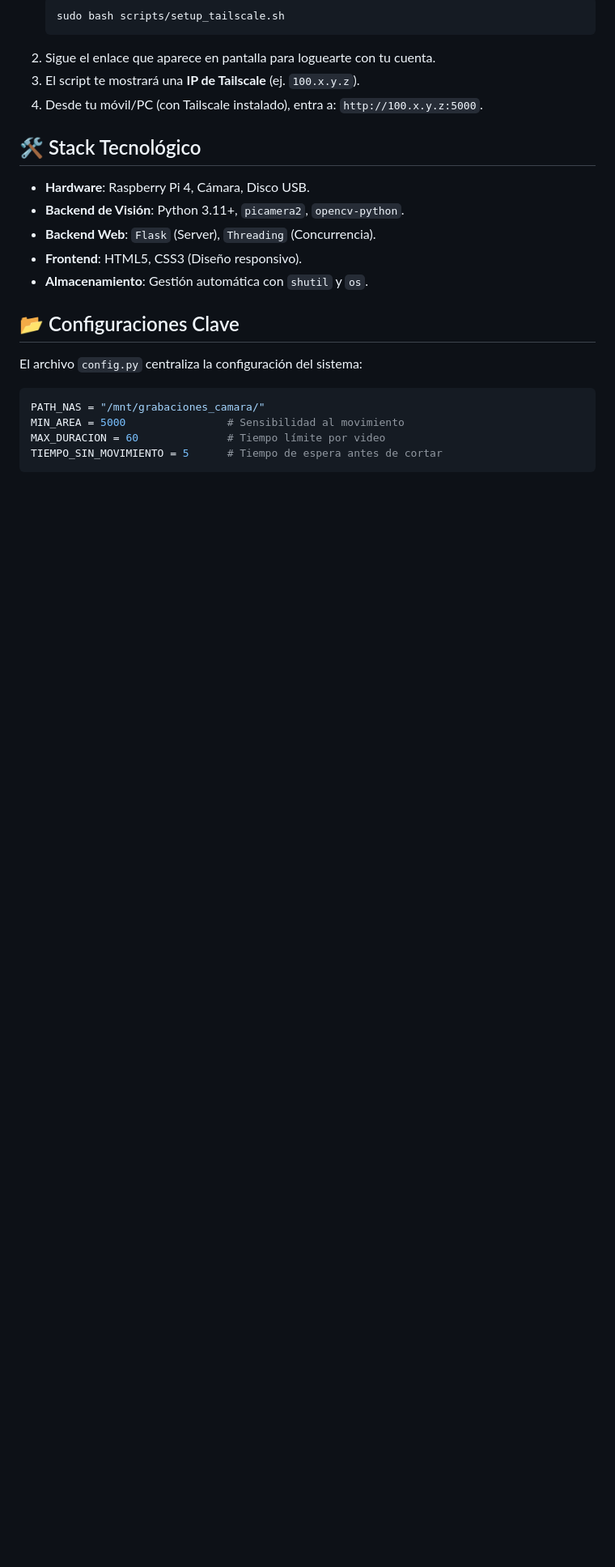
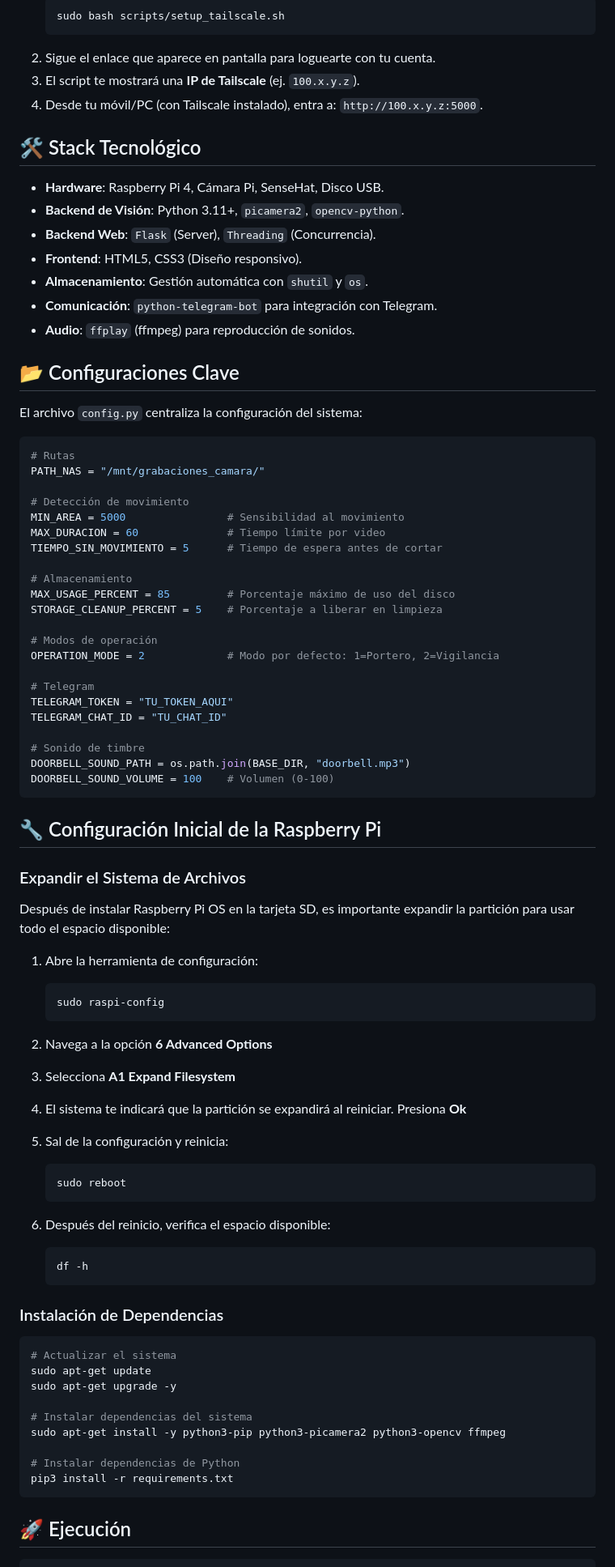
Before and after one commit to FerXxk/Raspberry-PI-Project, a Markdown page: README.md, the part around one of its changes. Shown at 81% size. Drawn GitHub-style; blank space fills up the shorter version.

````diff
--- a/README.md
+++ b/README.md
@@ -49,18 +83,81 @@ Para acceder a la cámara desde fuera de casa de forma segura, incluimos un scri
 4. Desde tu móvil/PC (con Tailscale instalado), entra a: `http://100.x.y.z:5000`.
 
 ## 🛠️ Stack Tecnológico
-- **Hardware**: Raspberry Pi 4, Cámara, Disco USB.
+- **Hardware**: Raspberry Pi 4, Cámara Pi, SenseHat, Disco USB.
 - **Backend de Visión**: Python 3.11+, `picamera2`, `opencv-python`.
 - **Backend Web**: `Flask` (Server), `Threading` (Concurrencia).
 - **Frontend**: HTML5, CSS3 (Diseño responsivo).
 - **Almacenamiento**: Gestión automática con `shutil` y `os`.
+- **Comunicación**: `python-telegram-bot` para integración con Telegram.
+- **Audio**: `ffplay` (ffmpeg) para reproducción de sonidos.
 
 ## 📂 Configuraciones Clave
 El archivo `config.py` centraliza la configuración del sistema:
 ```python
+# Rutas
 PATH_NAS = "/mnt/grabaciones_camara/"
+
+# Detección de movimiento
 MIN_AREA = 5000                # Sensibilidad al movimiento
 MAX_DURACION = 60              # Tiempo límite por video
 TIEMPO_SIN_MOVIMIENTO = 5      # Tiempo de espera antes de cortar
+
+# Almacenamiento
+MAX_USAGE_PERCENT = 85         # Porcentaje máximo de uso del disco
+STORAGE_CLEANUP_PERCENT = 5    # Porcentaje a liberar en limpieza
+
+# Modos de operación
+OPERATION_MODE = 2             # Modo por defecto: 1=Portero, 2=Vigilancia
+
+# Telegram
+TELEGRAM_TOKEN = "TU_TOKEN_AQUI"
+TELEGRAM_CHAT_ID = "TU_CHAT_ID"
+
+# Sonido de timbre
+DOORBELL_SOUND_PATH = os.path.join(BASE_DIR, "doorbell.mp3")
+DOORBELL_SOUND_VOLUME = 100    # Volumen (0-100)
 ```
 
+## 🔧 Configuración Inicial de la Raspberry Pi
+
+### Expandir el Sistema de Archivos
+Después de instalar Raspberry Pi OS en la tarjeta SD, es importante expandir la partición para usar todo el espacio disponible:
+
+1. Abre la herramienta de configuración:
+   ```bash
+   sudo raspi-config
+   ```
+
+2. Navega a la opción **6 Advanced Options**
+
+3. Selecciona **A1 Expand Filesystem**
+
+4. El sistema te indicará que la partición se expandirá al reiniciar. Presiona **Ok**
+
+5. Sal de la configuración y reinicia:
+   ```bash
+   sudo reboot
+   ```
+
+6. Después del reinicio, verifica el espacio disponible:
+   ```bash
+   df -h
+   ```
+
+### Instalación de Dependencias
+
+```bash
+# Actualizar el sistema
+sudo apt-get update
+sudo apt-get upgrade -y
+
+# Instalar dependencias del sistema
+sudo apt-get install -y python3-pip python3-picamera2 python3-opencv ffmpeg
+
+# Instalar dependencias de Python
+pip3 install -r requirements.txt
+```
+
+
+## 🚀 Ejecución
+
````
Also changed, not shown: other parts of README.md (+85 -13 lines).
